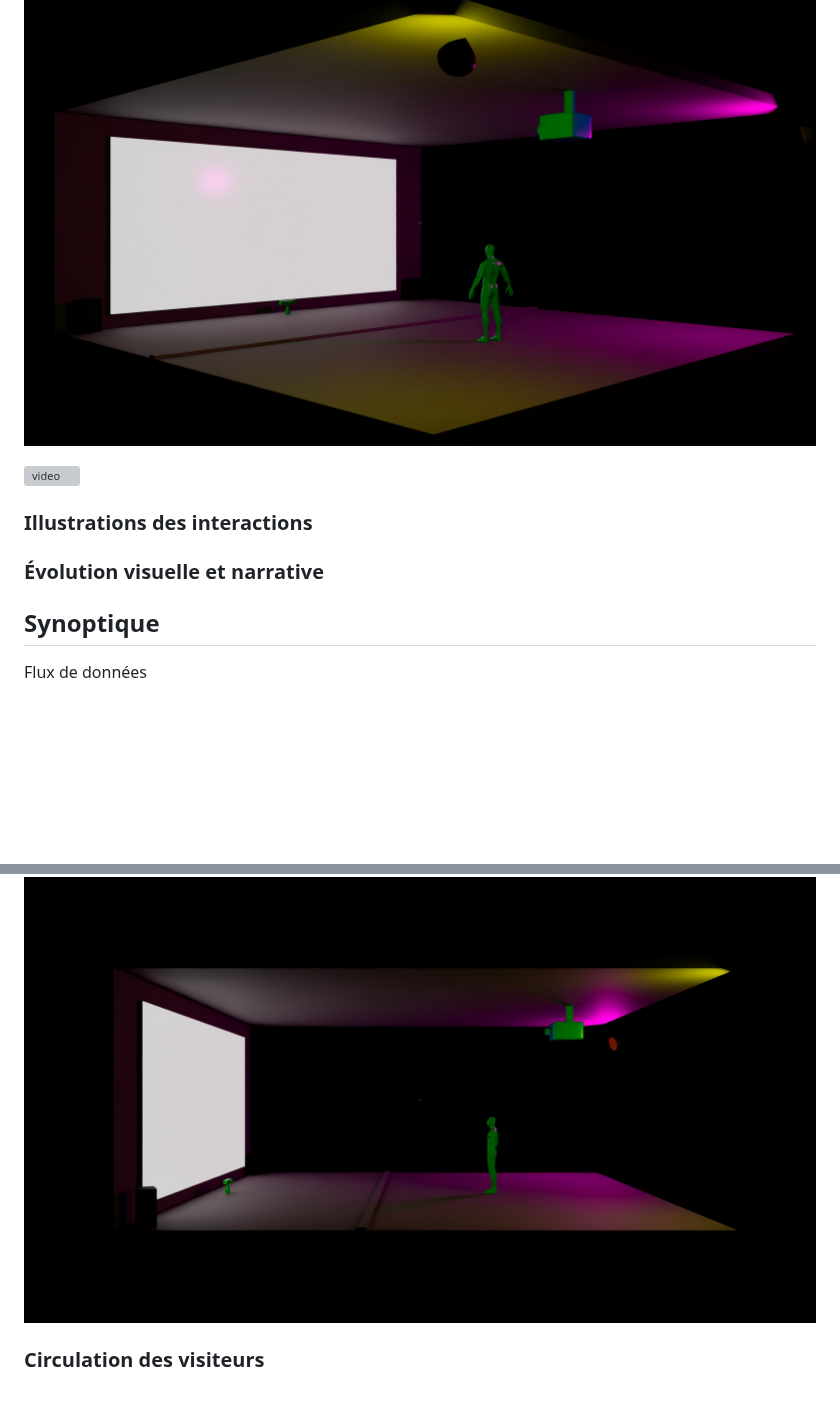
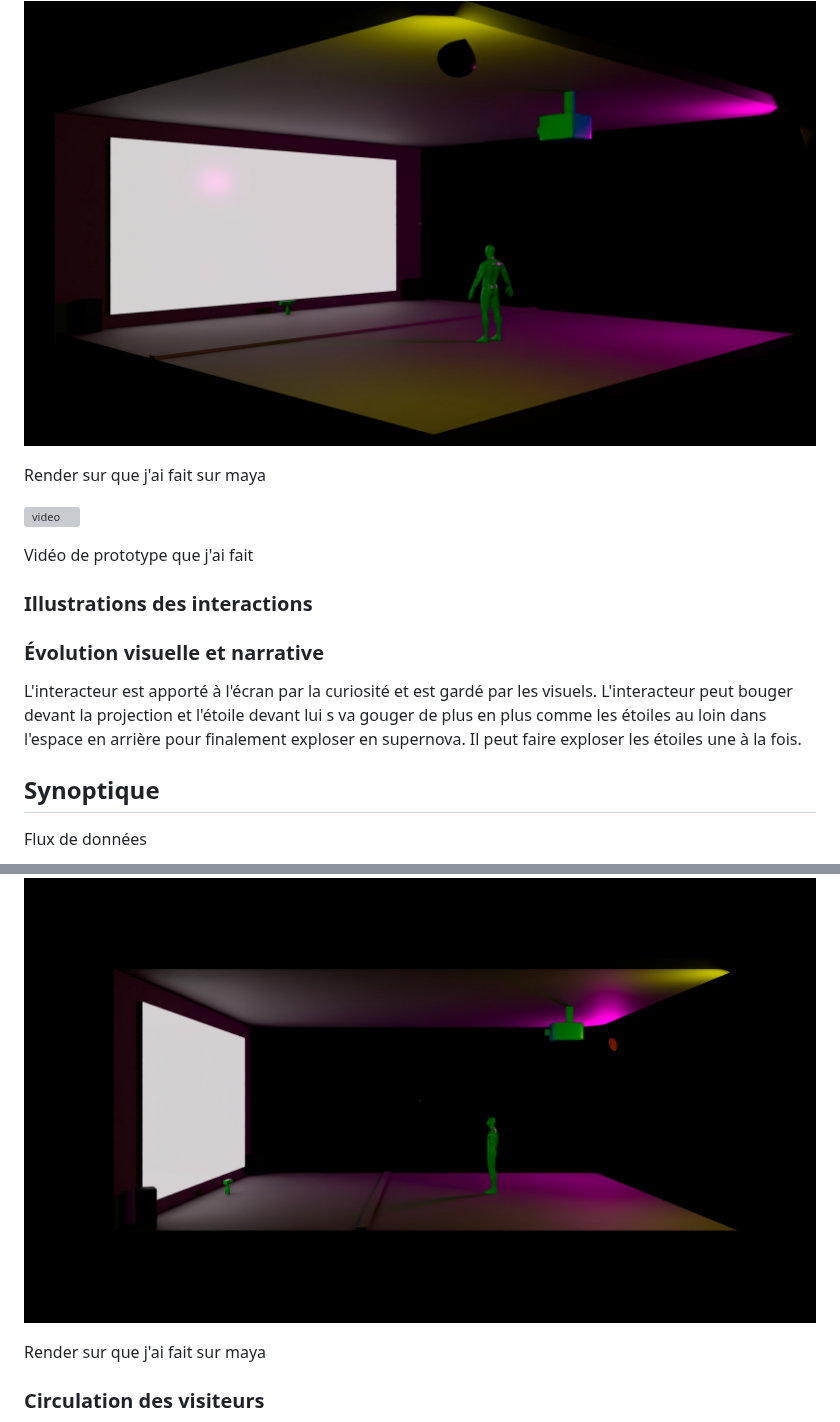
Before and after one commit to victorgileau/piano_etoile_scenarisation_projet, a Markdown page: README.md, 2 parts joined by grey strips. Drawn GitHub-style; blank space fills up the shorter version; grey boxes are pictures that could not be loaded.

Commit message:
Update README.md-ajout_info-texte+correction

```diff
--- a/README.md
+++ b/README.md
@@ -78,8 +78,11 @@ linkStyle default stroke:#3e30ff
 
 ![coin](medias/images/test_coin-v2.jpg)
 
+Render sur que j'ai fait sur maya
+
 [![video](https://img.youtube.com/vi/aPS43QriIpo/0.jpg)](https://www.youtube.com/watch?v=aPS43QriIpo)
 
+Vidéo de prototype que j'ai fait
 
 [ - Présenter un scénarimage ou une simulation en 3D qui montre les principales étapes de l’expérience multimédia, du point de vue de l’utilisateur.]: #
 
@@ -88,6 +91,8 @@ linkStyle default stroke:#3e30ff
 [ - Intégrer des visuels ou des captures d’écrans montrant comment l’installation réagit aux actions des utilisateurs.]: #
 
 ### Évolution visuelle et narrative
+
+L'interacteur est apporté à l'écran par la curiosité et est gardé par les visuels. L'interacteur peut bouger devant la projection et l'étoile devant lui s va gouger de plus en plus comme les étoiles au loin dans l'espace en arrière pour finalement exploser en supernova. Il peut faire exploser les étoiles une à la fois.
 
 [ - Visualiser la progression de l'expérience en fonction des interactions utilisateurs.]: #
 
@@ -124,6 +129,8 @@ Postion du projecteur (Epson EX3280 Projector)
 #### Render
 
 ![côté](medias/images/test_side-v2.jpg)
+
+Render sur que j'ai fait sur maya
 
 [ - Planifier la disposition des dispositifs multimédias dans l’espace (projecteurs, capteurs, caméras, haut-parleurs, etc.). - Justifier chaque emplacement en fonction des besoins techniques et des interactions utilisateurs..]: #
 
```
